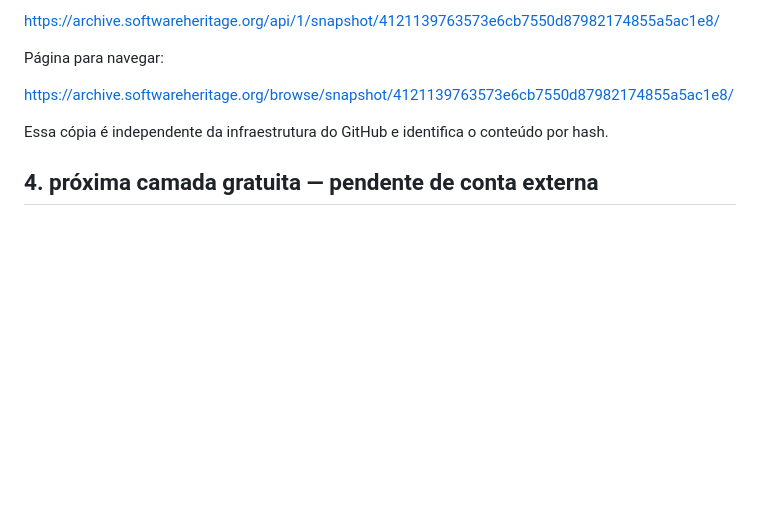
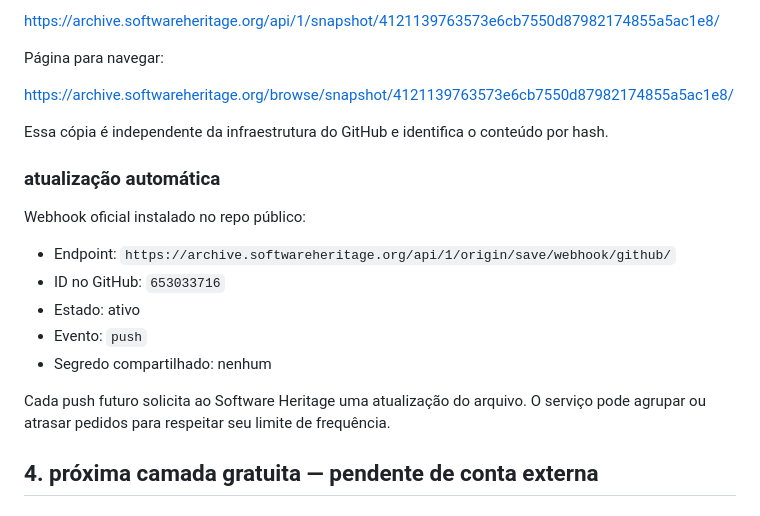
Before and after one commit to ryanrosateixeira24-create/minha-pequena-Nebula, a Markdown page: PRESERVACAO-EXTERNA.md, the part around the change. Rendered like a GitHub page; blank space fills up the shorter version.

Commit message:
automatiza a preservação no Software Heritage

```diff
--- a/PRESERVACAO-EXTERNA.md
+++ b/PRESERVACAO-EXTERNA.md
@@ -74,6 +74,18 @@ https://archive.softwareheritage.org/browse/snapshot/4121139763573e6cb7550d87982
 
 Essa cópia é independente da infraestrutura do GitHub e identifica o conteúdo por hash.
 
+### atualização automática
+
+Webhook oficial instalado no repo público:
+
+- Endpoint: `https://archive.softwareheritage.org/api/1/origin/save/webhook/github/`
+- ID no GitHub: `653033716`
+- Estado: ativo
+- Evento: `push`
+- Segredo compartilhado: nenhum
+
+Cada push futuro solicita ao Software Heritage uma atualização do arquivo. O serviço pode agrupar ou atrasar pedidos para respeitar seu limite de frequência.
+
 ## 4. próxima camada gratuita — pendente de conta externa
 
 ### Zenodo
```
Also changed, not shown: MEMORY.md (+1 -1 lines).
